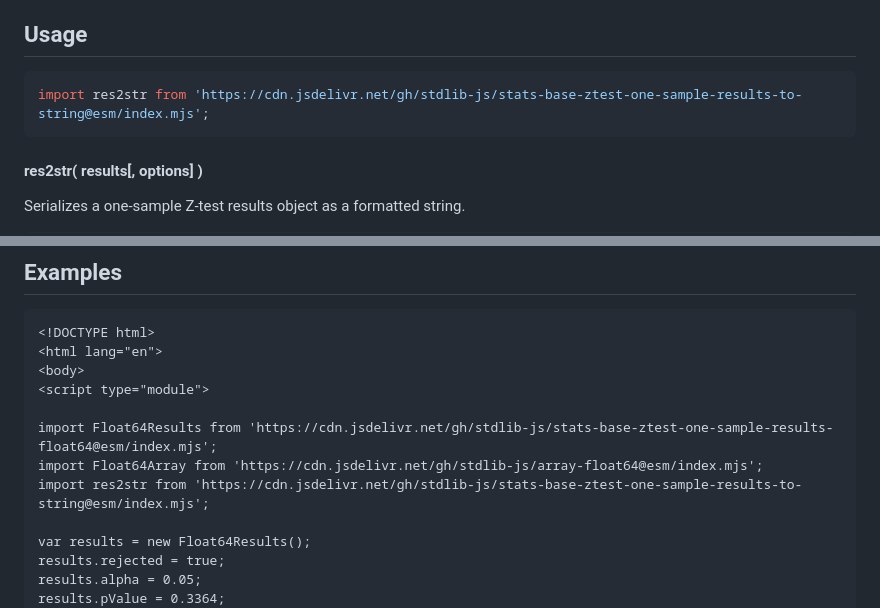
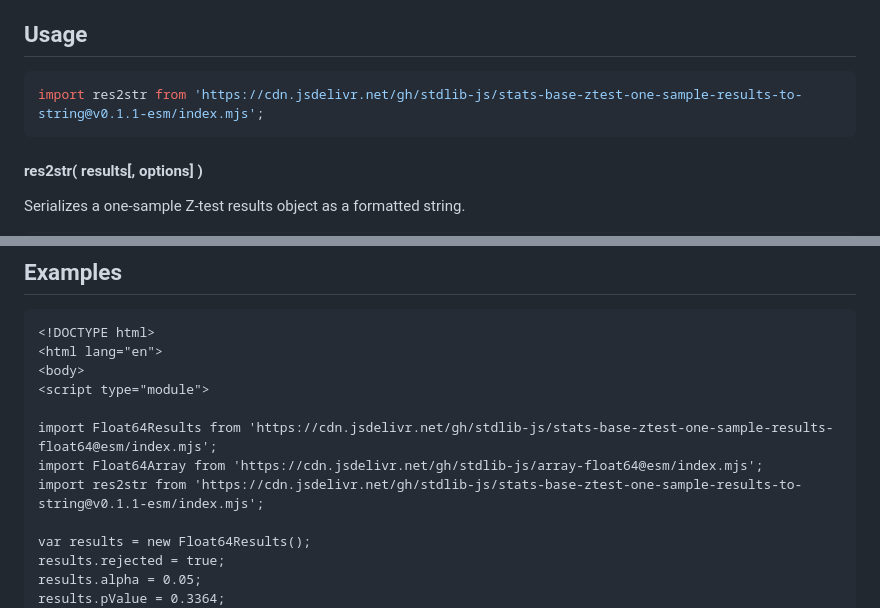
Before and after one commit to stdlib-js/stats-base-ztest-one-sample-results-to-string, a Markdown page: README.md, 2 parts joined by grey strips. Rendered like a GitHub page.

Commit message:
Update README.md for ESM bundle v0.1.1

````diff
--- a/README.md
+++ b/README.md
@@ -52,7 +52,7 @@ limitations under the License.
 ## Usage
 
 ```javascript
-import res2str from 'https://cdn.jsdelivr.net/gh/stdlib-js/stats-base-ztest-one-sample-results-to-string@esm/index.mjs';
+import res2str from 'https://cdn.jsdelivr.net/gh/stdlib-js/stats-base-ztest-one-sample-results-to-string@v0.1.1-esm/index.mjs';
 ```
 
 #### res2str( results\[, options] )
@@ -126,7 +126,7 @@ The function supports the following options:
 
 import Float64Results from 'https://cdn.jsdelivr.net/gh/stdlib-js/stats-base-ztest-one-sample-results-float64@esm/index.mjs';
 import Float64Array from 'https://cdn.jsdelivr.net/gh/stdlib-js/array-float64@esm/index.mjs';
-import res2str from 'https://cdn.jsdelivr.net/gh/stdlib-js/stats-base-ztest-one-sample-results-to-string@esm/index.mjs';
+import res2str from 'https://cdn.jsdelivr.net/gh/stdlib-js/stats-base-ztest-one-sample-results-to-string@v0.1.1-esm/index.mjs';
 
 var results = new Float64Results();
 results.rejected = true;
````
